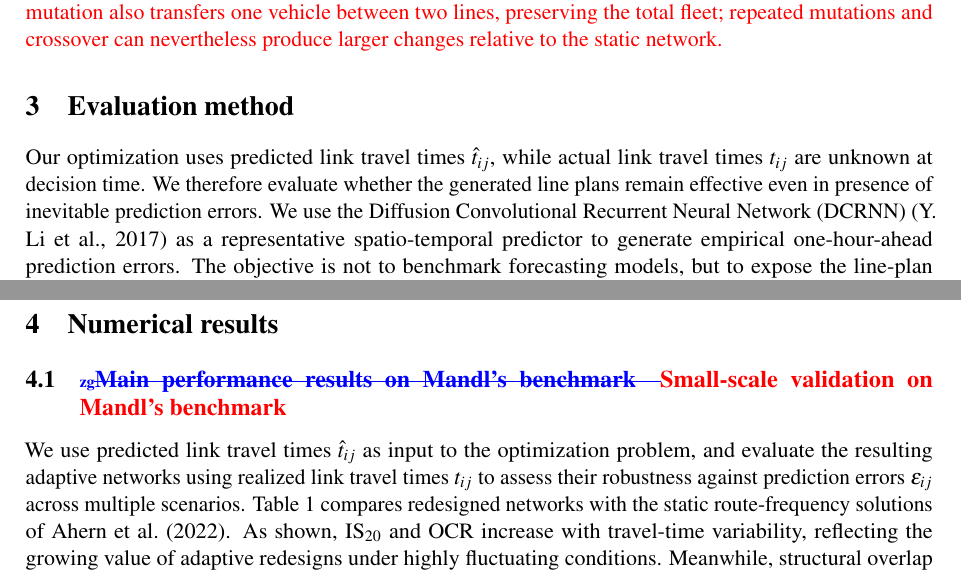
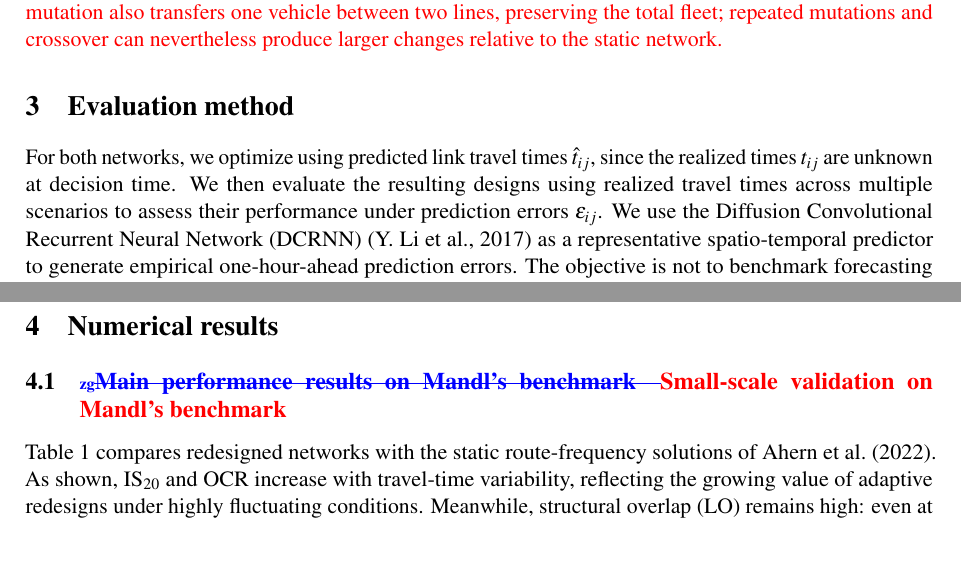
Before and after one commit to zihao-guo/P2-5_CASPT_paper, a LaTeX document (main.tex): two parts of pages 5 and 6 of 9, joined at a grey line, cut so that both start at the same text, the shorter picture padded with empty space. Compiled offline with pdfLaTeX.

Commit message:
Move shared evaluation explanation to methods

```diff
--- a/main.tex
+++ b/main.tex
@@ -234,7 +234,7 @@ Given the tri-objective nature of the problem and the nonconvex trade-offs, we a
 PT lines are either constructed from scratch or obtained by locally perturbing routes reconstructed from the existing network. The crossover exchanges complete lines between parents as the primary recombination mechanism; any subsequent modifications are limited to feasibility restoration. Whenever a line topology is inherited from a parent, its vehicle allocation is inherited jointly, thereby preserving the coupling between bus route geometry and service frequency. \rev{zg}{}{After crossover, fleet repair enforces the total vehicle budget and at least one vehicle per line.} With probability $P_m$, a mutation perturbs a single line $\ell$ via local structural modifications, including node insertion, node deletion, or segment reconnection. \rev{zg}{}{A local mutation also transfers one vehicle between two lines, preserving the total fleet; repeated mutations and crossover can nevertheless produce larger changes relative to the static network.}
 
 \section{Evaluation method}
-Our optimization uses predicted link travel times $\hat t_{ij}$, while actual link travel times $t_{ij}$ are unknown at decision time. We therefore evaluate whether the generated line plans remain effective even in presence of inevitable prediction errors. We use the Diffusion Convolutional Recurrent Neural Network (DCRNN)~\citep{li2017diffusion} as a representative spatio-temporal predictor to generate empirical one-hour-ahead prediction errors. The objective is not to benchmark forecasting models, but to expose the line-plan generation method to realistic forecast errors. \rev{zg}{}{Log-relative errors $\eta_{ij}=\log(\hat t_{ij}/t_{ij})$ are sampled from empirical errors, giving forecasts $\hat t_{ij}=t_{ij}\exp(\eta_{ij})$ and additive errors $\epsilon_{ij}=t_{ij}[\exp(\eta_{ij})-1]$.  } For both the Mandl and Beijing networks, we model realized link travel times with log-normal distributions to capture their right-skewed nature: most travel times remain relatively close to typical conditions, while occasional severe delays produce much longer travel times~\citep{guessous2014estimating}. For each link, we deliberately fix the median of the distribution at its nominal travel time, rather than fixing the mean.
+For both networks, we optimize using predicted link travel times $\hat t_{ij}$, since the realized times $t_{ij}$ are unknown at decision time. We then evaluate the resulting designs using realized travel times across multiple scenarios to assess their performance under prediction errors $\epsilon_{ij}$. We use the Diffusion Convolutional Recurrent Neural Network (DCRNN)~\citep{li2017diffusion} as a representative spatio-temporal predictor to generate empirical one-hour-ahead prediction errors. The objective is not to benchmark forecasting models, but to expose the line-plan generation method to realistic forecast errors. \rev{zg}{}{Log-relative errors $\eta_{ij}=\log(\hat t_{ij}/t_{ij})$ are sampled from empirical errors, giving forecasts $\hat t_{ij}=t_{ij}\exp(\eta_{ij})$ and additive errors $\epsilon_{ij}=t_{ij}[\exp(\eta_{ij})-1]$.  } For both the Mandl and Beijing networks, we model realized link travel times with log-normal distributions to capture their right-skewed nature: most travel times remain relatively close to typical conditions, while occasional severe delays produce much longer travel times~\citep{guessous2014estimating}. For each link, we deliberately fix the median of the distribution at its nominal travel time, rather than fixing the mean.
 
 
 Due to the absence of historical traffic data for Mandl's Swiss network, the DCRNN is trained on the METR-LA dataset~\citep{li2017diffusion}, which contains traffic speed measurements from 207 sensors in Los Angeles County collected at 5-minute intervals over four months. For the real-world Beijing case study, instead, we utilize the Q-Traffic dataset~\citep{liao2018deep}, which provides traffic speed and road network data for the 6th Ring Road in Beijing, China.\footnote{For training and prediction-error estimation details, see \suppref{F.2}--\suppref{F.3}; algorithm parameters are provided in \suppref{G.1}.} Residuals from different links and times are pooled and sampled independently for each dataset; consequently, the error model does not represent link-specific heterogeneity or spatio-temporal correlation.
@@ -253,7 +253,7 @@ Mandl's Swiss network, initially used by~\citet{mandl1980evaluation}, consisting
 
 \section{Numerical results}
 \subsection{\rev{zg}{Main performance results on Mandl's benchmark\quad}{Small-scale validation on Mandl's benchmark}}
-We use predicted link travel times $\hat{t}_{ij}$ as input to the optimization problem, and evaluate the resulting adaptive networks using realized link travel times $t_{ij}$ to assess their robustness against prediction errors $\epsilon_{ij}$ across multiple scenarios.
+
 %
 Table~\ref{tab:mandl} compares redesigned networks with the static route-frequency solutions of \citet{ahern2022approximate}. As shown, IS$_{20}$ and OCR increase with travel-time variability, reflecting the growing value of adaptive redesigns under highly fluctuating conditions. Meanwhile, structural overlap (LO) remains high: even at $cv=1$, its mean ranges from 77.26\% to 81.14\% across the three line counts, indicating that the redesigns retain much of the original line structure.
 
```
